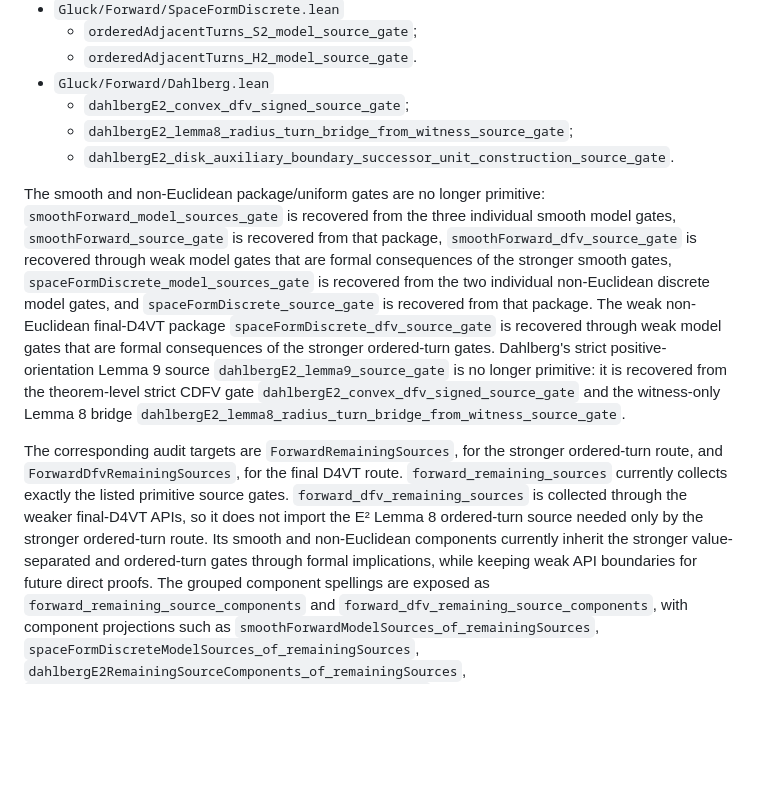
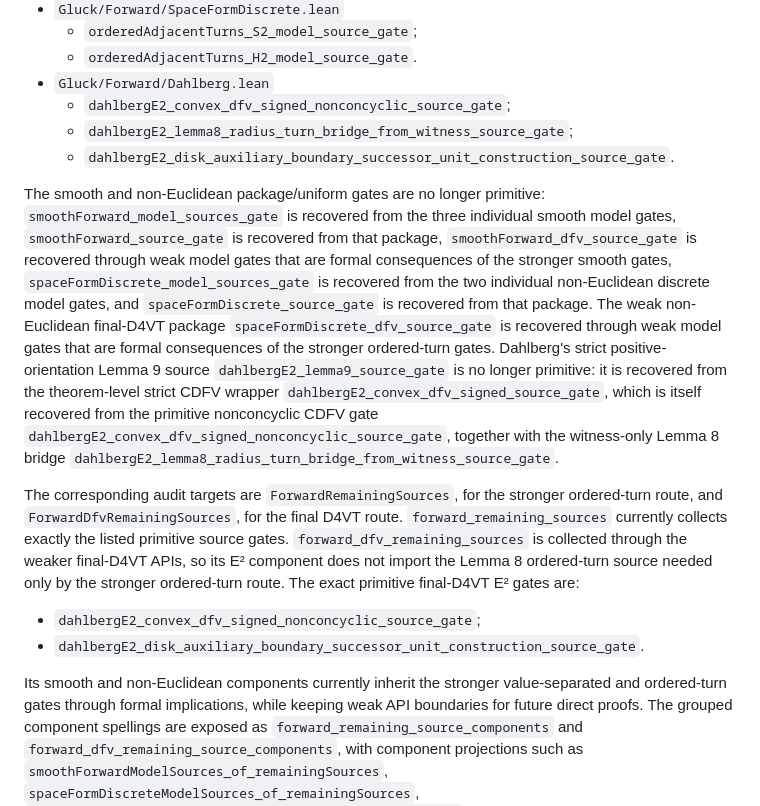
Before and after one commit to kejace/gluck, a Markdown page: Gluck/Forward/README.md, the part around the change. Rendered like a GitHub page; blank space fills up the shorter version.

Commit message:
doc(Forward): clarify primitive DFV source gates

```diff
--- a/Gluck/Forward/README.md
+++ b/Gluck/Forward/README.md
@@ -144,7 +144,7 @@ primitive remaining-source audit is:
   - `orderedAdjacentTurns_S2_model_source_gate`;
   - `orderedAdjacentTurns_H2_model_source_gate`.
 - `Gluck/Forward/Dahlberg.lean`
-  - `dahlbergE2_convex_dfv_signed_source_gate`;
+  - `dahlbergE2_convex_dfv_signed_nonconcyclic_source_gate`;
   - `dahlbergE2_lemma8_radius_turn_bridge_from_witness_source_gate`;
   - `dahlbergE2_disk_auxiliary_boundary_successor_unit_construction_source_gate`.
 
@@ -160,19 +160,27 @@ recovered from that package.  The weak non-Euclidean final-D4VT package
 are formal consequences of the stronger ordered-turn gates.
 Dahlberg's strict positive-orientation Lemma 9 source
 `dahlbergE2_lemma9_source_gate` is no longer primitive: it is recovered from
-the theorem-level strict CDFV gate
-`dahlbergE2_convex_dfv_signed_source_gate` and the witness-only Lemma 8 bridge
+the theorem-level strict CDFV wrapper
+`dahlbergE2_convex_dfv_signed_source_gate`, which is itself recovered from
+the primitive nonconcyclic CDFV gate
+`dahlbergE2_convex_dfv_signed_nonconcyclic_source_gate`, together with the
+witness-only Lemma 8 bridge
 `dahlbergE2_lemma8_radius_turn_bridge_from_witness_source_gate`.
 
 The corresponding audit targets are `ForwardRemainingSources`, for the
 stronger ordered-turn route, and `ForwardDfvRemainingSources`, for the final
 D4VT route.  `forward_remaining_sources` currently collects exactly the listed
 primitive source gates.  `forward_dfv_remaining_sources` is collected through
-the weaker final-D4VT APIs, so it does not import the E² Lemma 8 ordered-turn
-source needed only by the stronger ordered-turn route.  Its smooth and
-non-Euclidean components currently inherit the stronger value-separated and
-ordered-turn gates through formal implications, while keeping weak API
-boundaries for future direct proofs.  The
+the weaker final-D4VT APIs, so its E² component does not import the Lemma 8
+ordered-turn source needed only by the stronger ordered-turn route.  The exact
+primitive final-D4VT E² gates are:
+
+- `dahlbergE2_convex_dfv_signed_nonconcyclic_source_gate`;
+- `dahlbergE2_disk_auxiliary_boundary_successor_unit_construction_source_gate`.
+
+Its smooth and non-Euclidean components currently inherit the stronger
+value-separated and ordered-turn gates through formal implications, while
+keeping weak API boundaries for future direct proofs.  The
 grouped component spellings are exposed as
 `forward_remaining_source_components` and
 `forward_dfv_remaining_source_components`, with component projections such as
```
